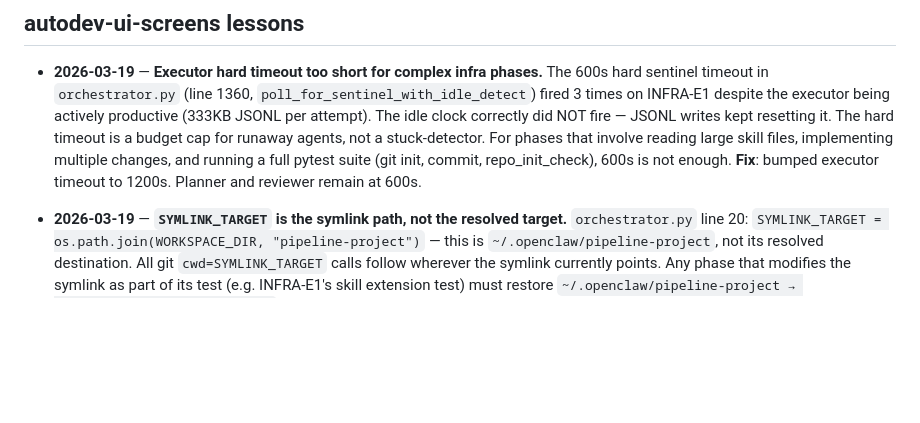
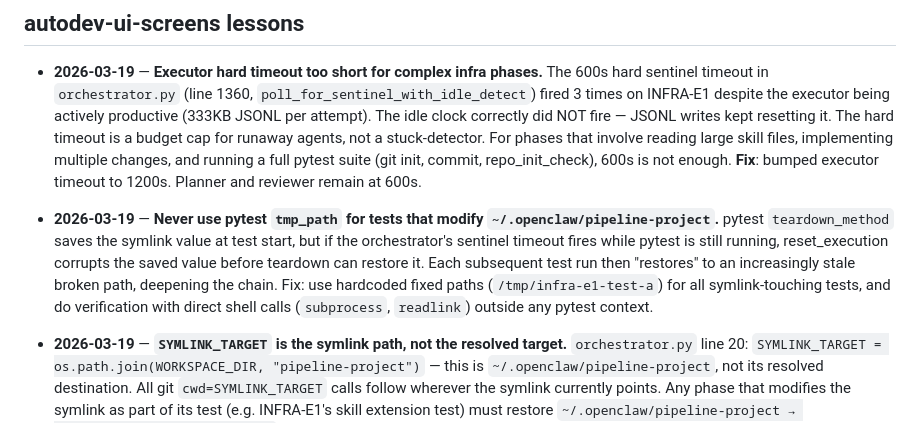
Before and after one commit to bigbraingoldfish/lullabeast, a Markdown page: lessons.md, the part around the change. Rendered like a GitHub page; blank space fills up the shorter version.

Commit message:
fix(INFRA-E1): ban pytest tmp_path for symlink tests, force re-plan, document teardown race condition

```diff
--- a/lessons.md
+++ b/lessons.md
@@ -2,6 +2,8 @@
 ## autodev-ui-screens lessons
 
 - **2026-03-19** — **Executor hard timeout too short for complex infra phases.** The 600s hard sentinel timeout in `orchestrator.py` (line 1360, `poll_for_sentinel_with_idle_detect`) fired 3 times on INFRA-E1 despite the executor being actively productive (333KB JSONL per attempt). The idle clock correctly did NOT fire — JSONL writes kept resetting it. The hard timeout is a budget cap for runaway agents, not a stuck-detector. For phases that involve reading large skill files, implementing multiple changes, and running a full pytest suite (git init, commit, repo_init_check), 600s is not enough. **Fix**: bumped executor timeout to 1200s. Planner and reviewer remain at 600s.
+
+- **2026-03-19** — **Never use pytest `tmp_path` for tests that modify `~/.openclaw/pipeline-project`.** pytest `teardown_method` saves the symlink value at test start, but if the orchestrator's sentinel timeout fires while pytest is still running, reset_execution corrupts the saved value before teardown can restore it. Each subsequent test run then "restores" to an increasingly stale broken path, deepening the chain. Fix: use hardcoded fixed paths (`/tmp/infra-e1-test-a`) for all symlink-touching tests, and do verification with direct shell calls (`subprocess`, `readlink`) outside any pytest context.
 
 - **2026-03-19** — **`SYMLINK_TARGET` is the symlink path, not the resolved target.** `orchestrator.py` line 20: `SYMLINK_TARGET = os.path.join(WORKSPACE_DIR, "pipeline-project")` — this is `~/.openclaw/pipeline-project`, not its resolved destination. All git `cwd=SYMLINK_TARGET` calls follow wherever the symlink currently points. Any phase that modifies the symlink as part of its test (e.g. INFRA-E1's skill extension test) must restore `~/.openclaw/pipeline-project → /home/pi/projects/autodev-ui` before returning control to the orchestrator, or every subsequent git operation will run against the wrong repo and fail with `pathspec did not match`.
 
```
Also changed, not shown: roadmap.md (+1 -1 lines).
